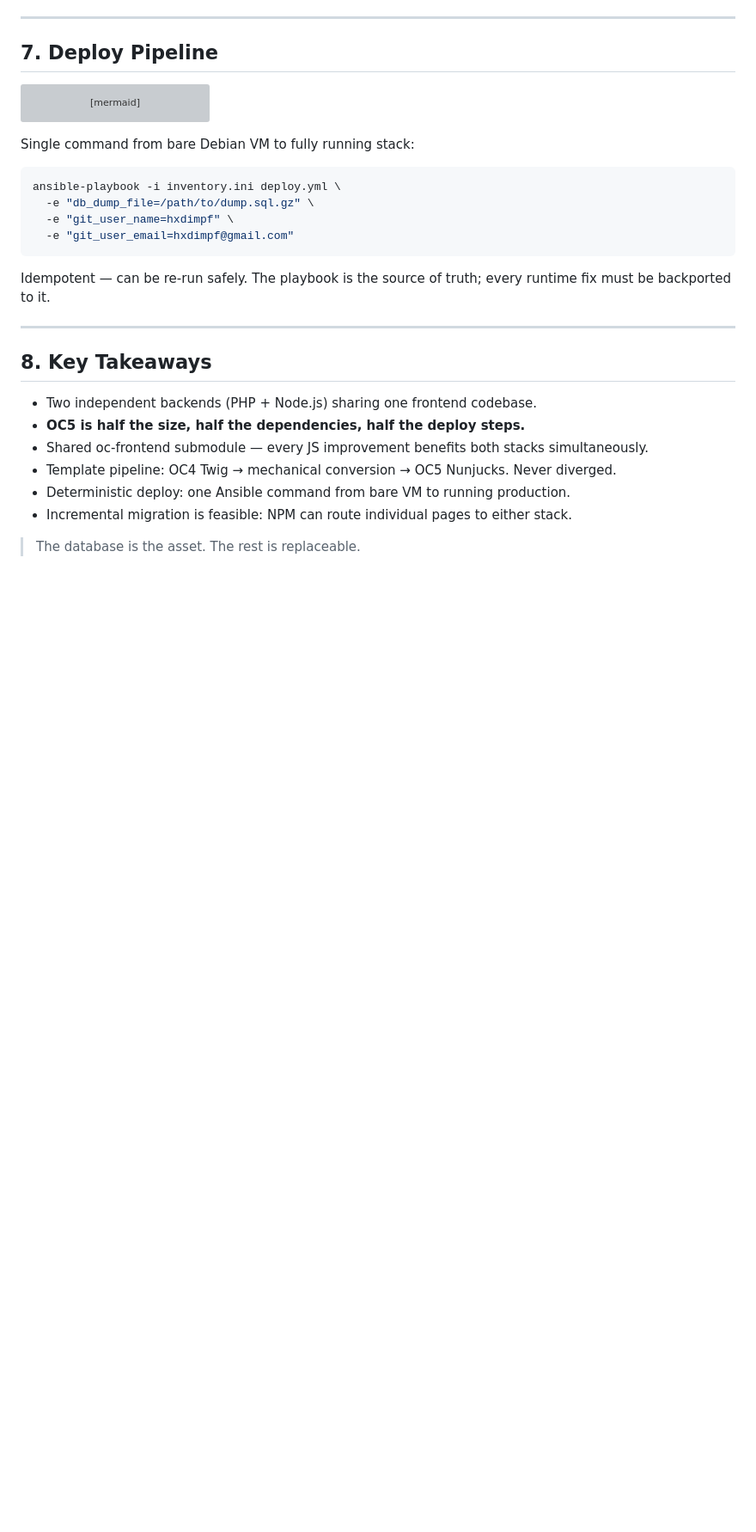
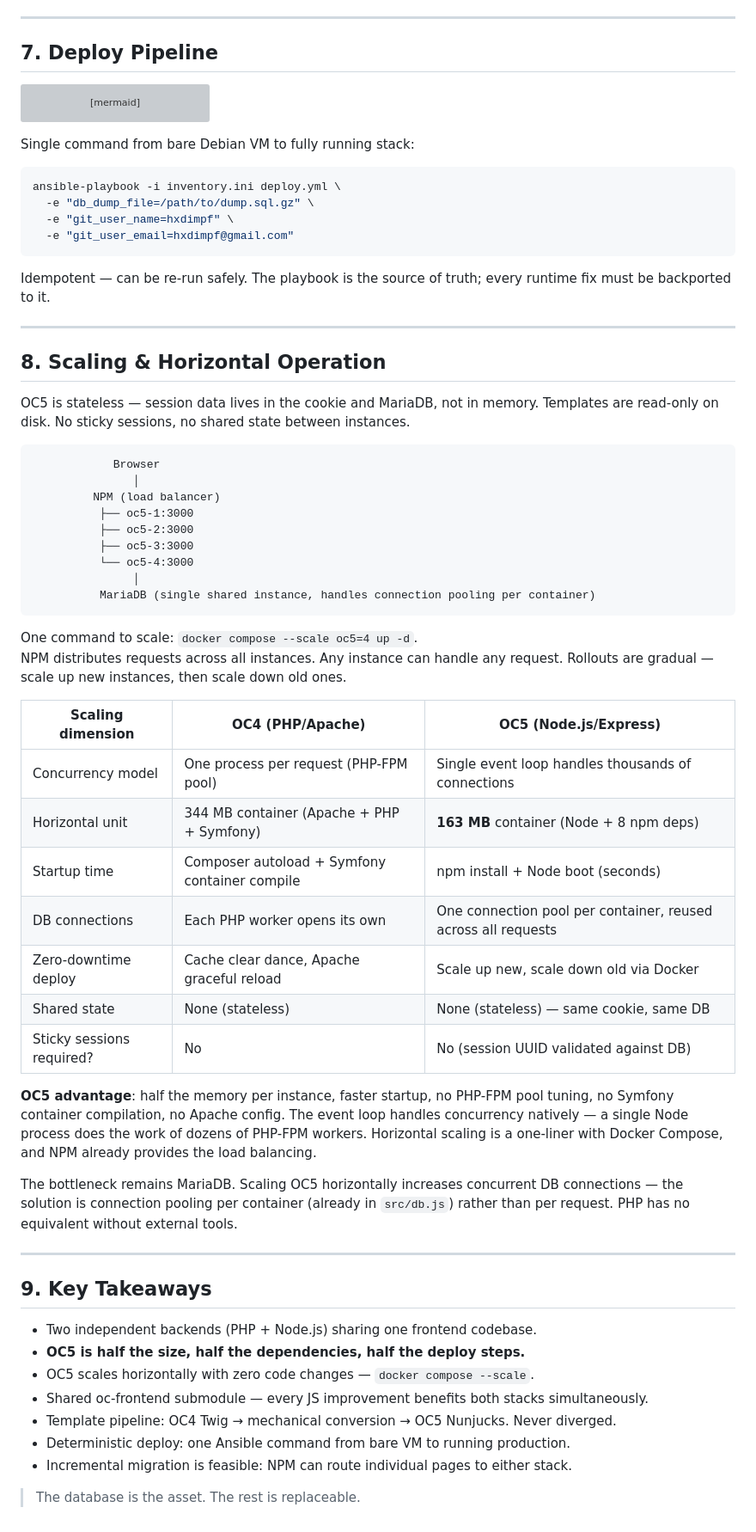
Before and after one commit to hxdimpf/oc5, a Markdown page: public/docs/architecture.md, the part around the change. Shown at 86% size. Drawn GitHub-style; blank space fills up the shorter version; grey boxes are pictures that could not be loaded.

Commit message:
docs: sync — scaling analysis

````diff
--- a/public/docs/architecture.md
+++ b/public/docs/architecture.md
@@ -217,10 +217,53 @@ Idempotent — can be re-run safely. The playbook is the source of truth; every
 
 ---
 
-## 8. Key Takeaways
+## 8. Scaling & Horizontal Operation
+
+OC5 is stateless — session data lives in the cookie and MariaDB, not in memory.
+Templates are read-only on disk. No sticky sessions, no shared state between instances.
+
+```
+            Browser
+               │
+         NPM (load balancer)
+          ├── oc5-1:3000
+          ├── oc5-2:3000
+          ├── oc5-3:3000
+          └── oc5-4:3000
+               │
+          MariaDB (single shared instance, handles connection pooling per container)
+```
+
+One command to scale: `docker compose --scale oc5=4 up -d`.
+NPM distributes requests across all instances. Any instance can handle any request.
+Rollouts are gradual — scale up new instances, then scale down old ones.
+
+| Scaling dimension | OC4 (PHP/Apache) | OC5 (Node.js/Express) |
+|---|---|---|
+| Concurrency model | One process per request (PHP-FPM pool) | Single event loop handles thousands of connections |
+| Horizontal unit | 344 MB container (Apache + PHP + Symfony) | **163 MB** container (Node + 8 npm deps) |
+| Startup time | Composer autoload + Symfony container compile | npm install + Node boot (seconds) |
+| DB connections | Each PHP worker opens its own | One connection pool per container, reused across all requests |
+| Zero-downtime deploy | Cache clear dance, Apache graceful reload | Scale up new, scale down old via Docker |
+| Shared state | None (stateless) | None (stateless) — same cookie, same DB |
+| Sticky sessions required? | No | No (session UUID validated against DB) |
+
+**OC5 advantage**: half the memory per instance, faster startup, no PHP-FPM pool tuning,
+no Symfony container compilation, no Apache config. The event loop handles concurrency
+natively — a single Node process does the work of dozens of PHP-FPM workers. Horizontal
+scaling is a one-liner with Docker Compose, and NPM already provides the load balancing.
+
+The bottleneck remains MariaDB. Scaling OC5 horizontally increases concurrent DB
+connections — the solution is connection pooling per container (already in `src/db.js`)
+rather than per request. PHP has no equivalent without external tools.
+
+---
+
+## 9. Key Takeaways
 
 - Two independent backends (PHP + Node.js) sharing one frontend codebase.
 - **OC5 is half the size, half the dependencies, half the deploy steps.**
+- OC5 scales horizontally with zero code changes — `docker compose --scale`.
 - Shared oc-frontend submodule — every JS improvement benefits both stacks simultaneously.
 - Template pipeline: OC4 Twig → mechanical conversion → OC5 Nunjucks. Never diverged.
 - Deterministic deploy: one Ansible command from bare VM to running production.
````
